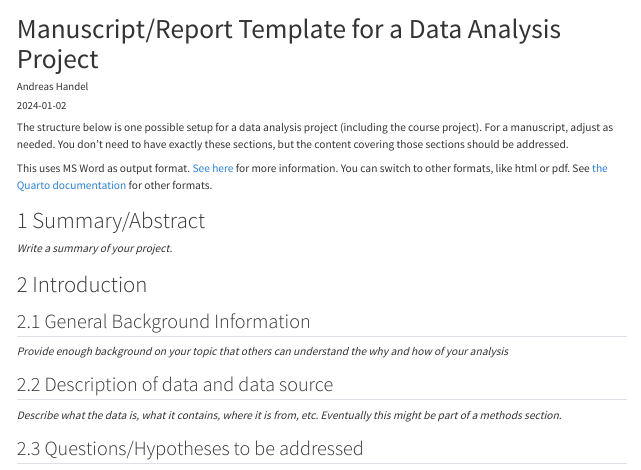
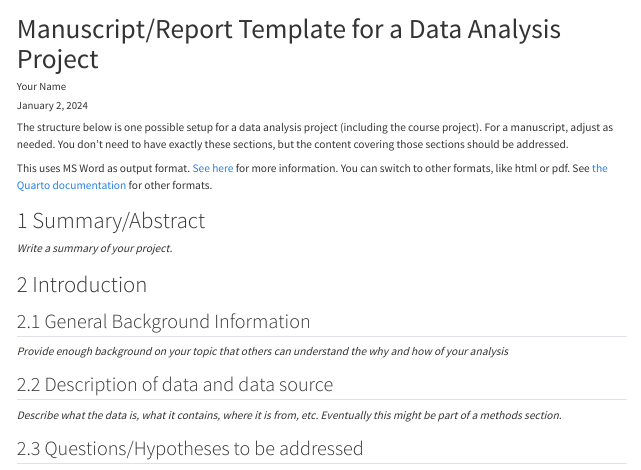
Before and after one commit to MADA2021/group_website_template, a Quarto document (starter-analysis-exercise/products/report/starter-analysis-report.qmd): the page in a window 1100 px wide, from its top. Rendered offline with R 4.5, knitr and Pandoc in place of Quarto, with nearby package versions; a font, style sheet, LaTeX package, included part or bibliography that could not be used is replaced or left out.

Commit message:
another fix

```diff
--- a/starter-analysis-exercise/products/report/starter-analysis-report.qmd
+++ b/starter-analysis-exercise/products/report/starter-analysis-report.qmd
@@ -1,8 +1,8 @@
 ---
 title: "Manuscript/Report Template for a Data Analysis Project"
 subtitle: ""
-author: Andreas Handel
-date: "`r Sys.Date()`"
+author: Your Name
+date: today
 format:
   html:
     toc: false
```
